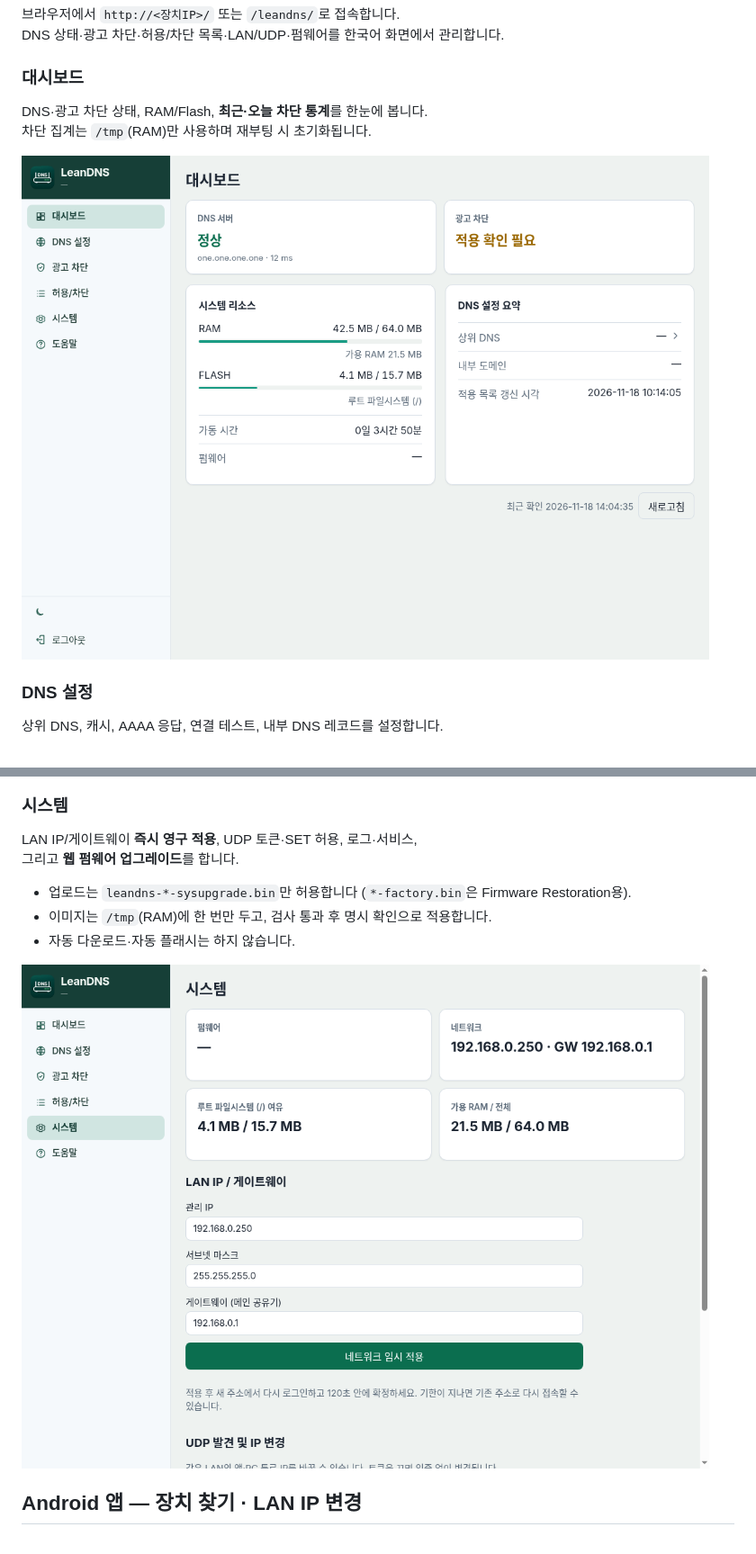
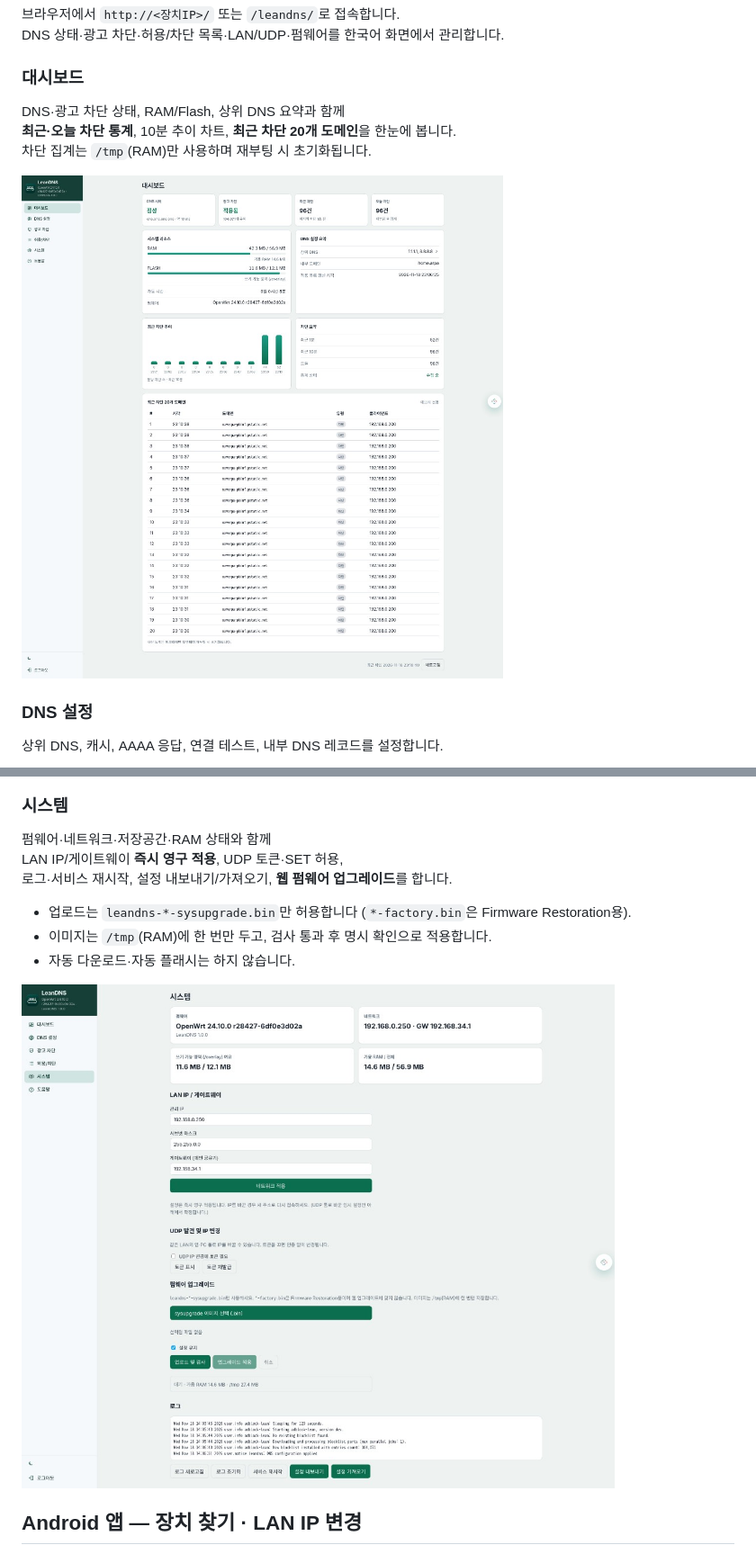
Before and after one commit to isul/leandns, a Markdown page: README.md, 2 parts joined by grey strips. Shown at 90% size. Drawn GitHub-style; pictures changed too: docs/images/web-dashboard.png, docs/images/web-system.png.

Commit message:
docs: 대시보드·시스템 스크린샷을 최신 UI로 갱신한다.
Co-authored-by: Cursor <cursoragent@cursor.com>

```diff
--- a/README.md
+++ b/README.md
@@ -42,7 +42,8 @@ DNS 상태·광고 차단·허용/차단 목록·LAN/UDP·펌웨어를 한국어
 
 ### 대시보드
 
-DNS·광고 차단 상태, RAM/Flash, **최근·오늘 차단 통계**를 한눈에 봅니다.
+DNS·광고 차단 상태, RAM/Flash, 상위 DNS 요약과 함께
+**최근·오늘 차단 통계**, 10분 추이 차트, **최근 차단 20개 도메인**을 한눈에 봅니다.
 차단 집계는 `/tmp`(RAM)만 사용하며 재부팅 시 초기화됩니다.
 
 ![웹 UI — 대시보드](docs/images/web-dashboard.png)
@@ -61,8 +62,9 @@ adblock-lean Mini 목록 on/off, 수동 업데이트, 규칙 수를 확인합니
 
 ### 시스템
 
-LAN IP/게이트웨이 **즉시 영구 적용**, UDP 토큰·SET 허용, 로그·서비스,
-그리고 **웹 펌웨어 업그레이드**를 합니다.
+펌웨어·네트워크·저장공간·RAM 상태와 함께
+LAN IP/게이트웨이 **즉시 영구 적용**, UDP 토큰·SET 허용,
+로그·서비스 재시작, 설정 내보내기/가져오기, **웹 펌웨어 업그레이드**를 합니다.
 
 - 업로드는 `leandns-*-sysupgrade.bin`만 허용합니다 (`*-factory.bin`은 Firmware Restoration용).
 - 이미지는 `/tmp`(RAM)에 한 번만 두고, 검사 통과 후 명시 확인으로 적용합니다.
```
